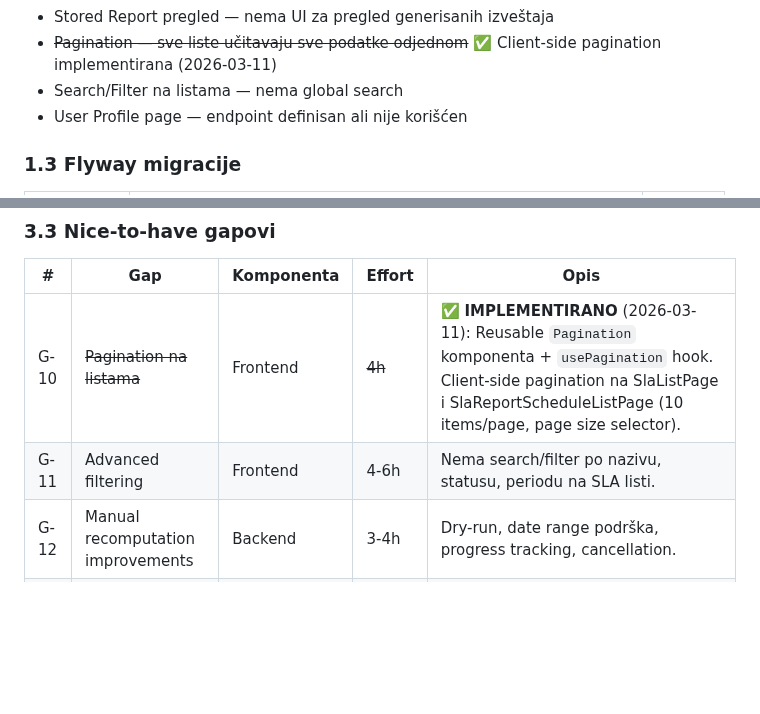
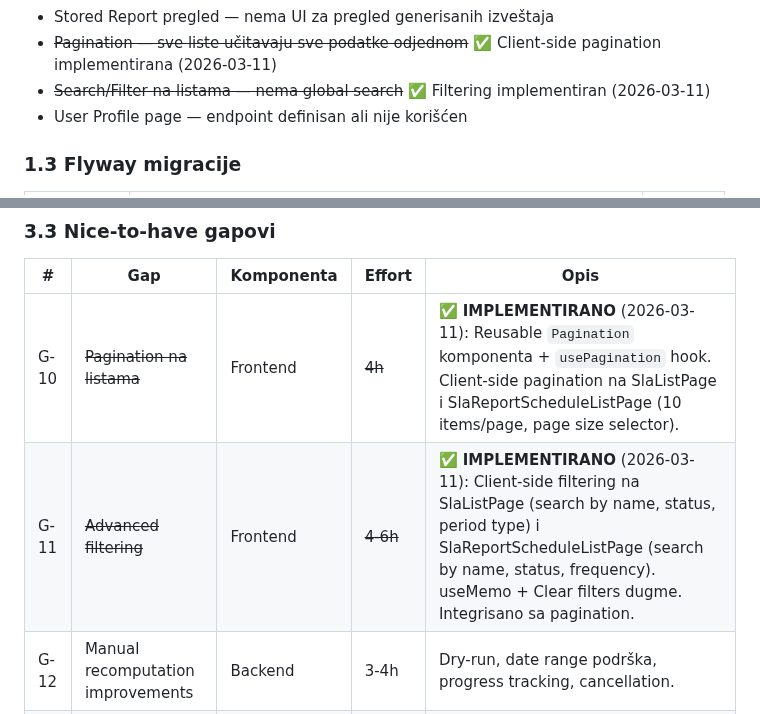
Before and after one commit to gandra/gandra-razno, a Markdown page: sistemi-sla/todo/sla-pending.md, 2 parts joined by grey strips. Rendered like a GitHub page; blank space fills up the shorter version.

```diff
--- a/sistemi-sla/todo/sla-pending.md
+++ b/sistemi-sla/todo/sla-pending.md
@@ -77,7 +77,7 @@
 - Breach Management UI — nema acknowledge/resolve interfejs
 - Stored Report pregled — nema UI za pregled generisanih izveštaja
 - ~~Pagination — sve liste učitavaju sve podatke odjednom~~ ✅ Client-side pagination implementirana (2026-03-11)
-- Search/Filter na listama — nema global search
+- ~~Search/Filter na listama — nema global search~~ ✅ Filtering implementiran (2026-03-11)
 - User Profile page — endpoint definisan ali nije korišćen
 
 ### 1.3 Flyway migracije
@@ -164,7 +164,7 @@ Neispunjeno:        0/19 (0%)
 | # | Gap | Komponenta | Effort | Opis |
 |---|-----|-----------|--------|------|
 | G-10 | ~~Pagination na listama~~ | Frontend | ~~4h~~ | ✅ **IMPLEMENTIRANO** (2026-03-11): Reusable `Pagination` komponenta + `usePagination` hook. Client-side pagination na SlaListPage i SlaReportScheduleListPage (10 items/page, page size selector). |
-| G-11 | Advanced filtering | Frontend | 4-6h | Nema search/filter po nazivu, statusu, periodu na SLA listi. |
+| G-11 | ~~Advanced filtering~~ | Frontend | ~~4-6h~~ | ✅ **IMPLEMENTIRANO** (2026-03-11): Client-side filtering na SlaListPage (search by name, status, period type) i SlaReportScheduleListPage (search by name, status, frequency). useMemo + Clear filters dugme. Integrisano sa pagination. |
 | G-12 | Manual recomputation improvements | Backend | 3-4h | Dry-run, date range podrška, progress tracking, cancellation. |
 | G-13 | Cron expression builder | Frontend | 4h | Korisnici moraju ručno da unesu cron expression za custom schedule. |
 | G-14 | SLA istorijat timeline | Frontend | 6-8h | Pregled SLA rezultata kroz vreme kao timeline/trend chart. |
```
Also changed, not shown: sistemi-sla/backlog/sla-backlog.md (+2 -1 lines).
